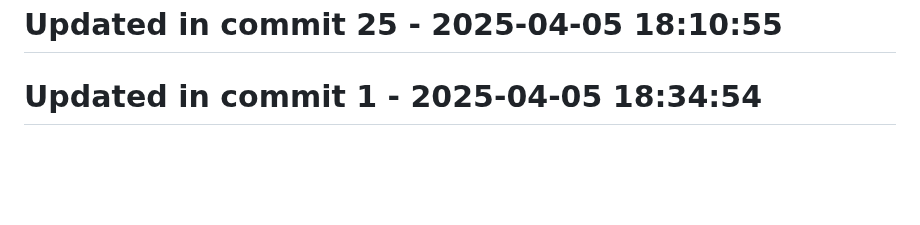
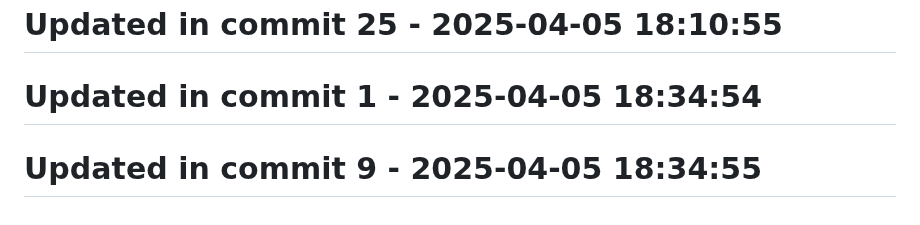
Before and after one commit to llamasearchai/llamadb3, a Markdown page: README.md, the part around the change. GitHub-like rendering; blank space fills up the shorter version.

Commit message:
feat: Create README functionality

```diff
--- a/README.md
+++ b/README.md
@@ -223,3 +223,5 @@ Licensed under the MIT License - see the [LICENSE](LICENSE) file for details.
 # Updated in commit 25 - 2025-04-05 18:10:55
 
 # Updated in commit 1 - 2025-04-05 18:34:54
+
+# Updated in commit 9 - 2025-04-05 18:34:55
```
